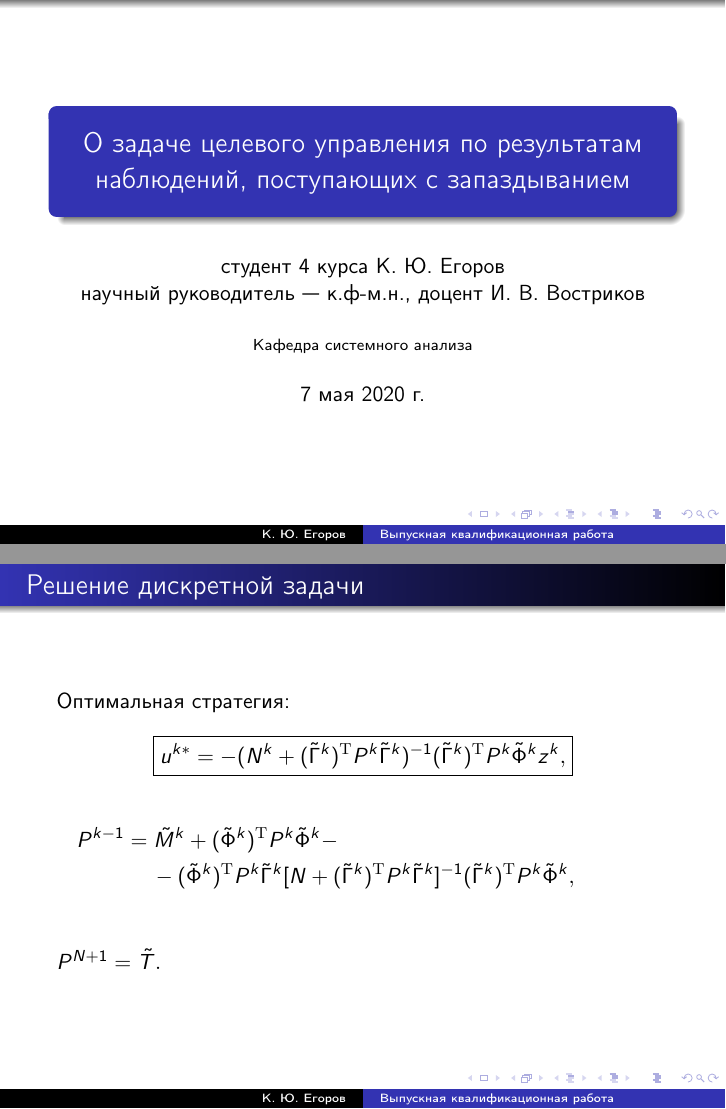
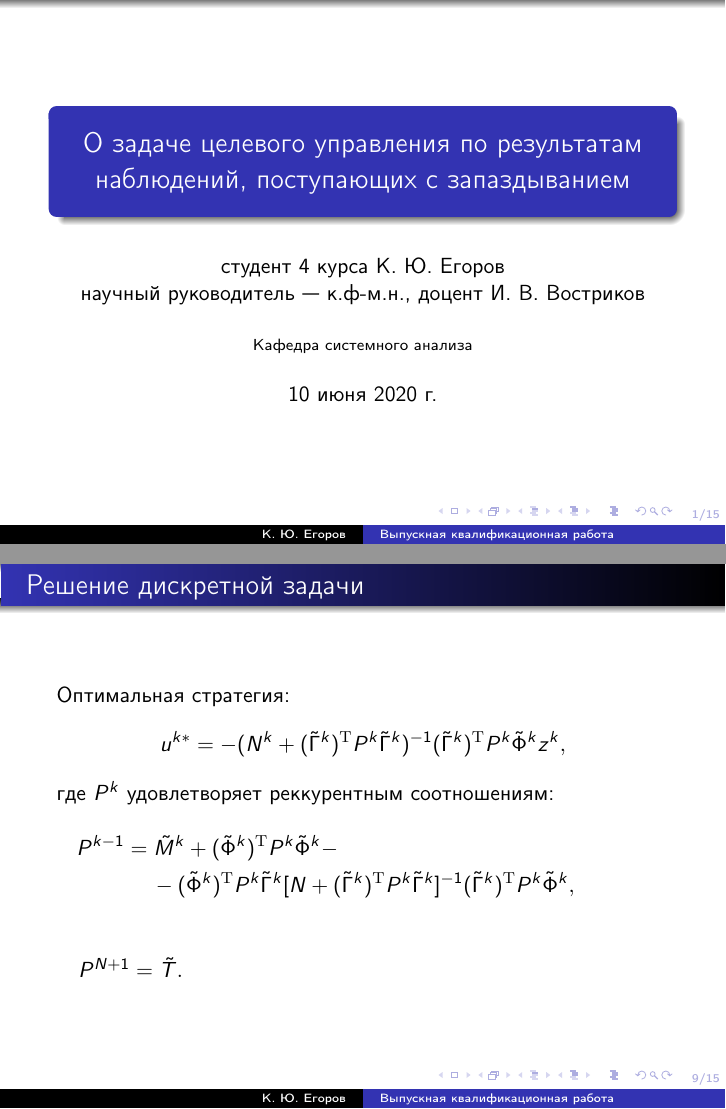
Before and after one commit to kirillserious/2020-1-diploma, LaTeX slides (report/presentation.tex): pages 1 and 9 of 15, joined at a grey line. Compiled offline with pdfLaTeX.

Commit message:
Make presentaton a bit better

```diff
--- a/report/presentation.tex
+++ b/report/presentation.tex
@@ -8,4 +8,8 @@
         {студент 4 курса К. Ю. Егоров\\
         научный руководитель --- к.ф-м.н., доцент И. В. Востриков}
 \institute{Кафедра системного анализа}
-\date{7 мая 2020 г.}
+\date{10 июня 2020 г.}
+
+% Добавляем в панель навигации номер страницы
+\setbeamertemplate{navigation symbols}{
+        \insertslidenavigationsymbol
@@ -223,17 +237,16 @@ u,\,Nu
         \begin{frame}{Решение дискретной задачи}
                 Оптимальная стратегия:
                 $$
-                        \boxed{
                                 u^{k*} = -(N^k + (\tilde\Gamma^k)^{\mathrm{T}} P^{k}\tilde\Gamma^k)^{-1}(\tilde\Gamma^k)^{\mathrm{T}} P^{k} \tilde\Phi^k z^k,
-                        }
                 $$
+                где $P^k$ удовлетворяет реккурентным соотношениям:
                 \begin{multline*}
                         P^{k-1} = \tilde M^k + (\tilde\Phi^k)^{\mathrm{T}}P^k\tilde\Phi^k
                         -\\- (\tilde\Phi^k)^{\mathrm{T}}P^k\tilde\Gamma^k[N
                         + (\tilde\Gamma^k)^{\mathrm{T}}P^k\tilde\Gamma^k]^{-1}(\tilde\Gamma^k)^{\mathrm{T}}P^k\tilde\Phi^k, \\
                 \end{multline*}
                 $
-                        P^{N+1} = \tilde T.
+                        \quad P^{N+1} = \tilde T.
                 $
         \end{frame}
 %%%%%%%%%%%%%%%%%%%%%%%%%%%%%%%%%%%%%%%%%%%%%%%%%%%%%%%%%%%%%%%%%%%%%%%%%%%%%%%%
```
Also changed, not shown: report/presentation.pdf, report/presentation.tex (10 more changed lines).
